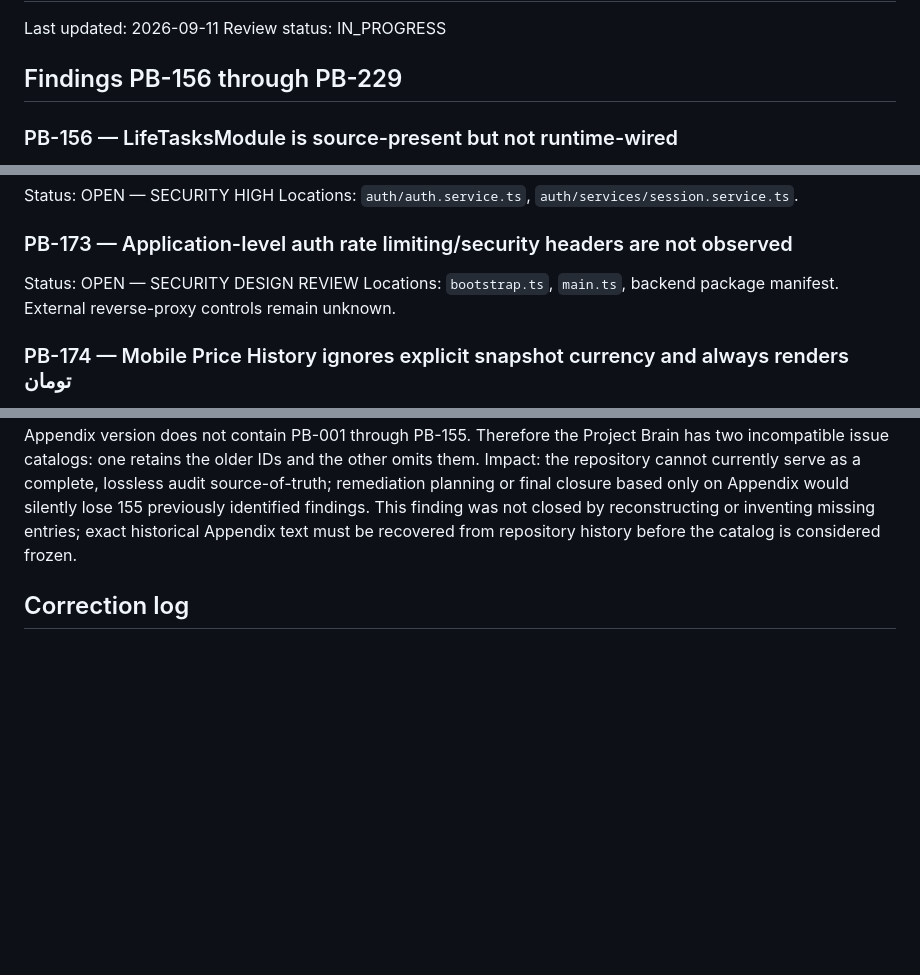
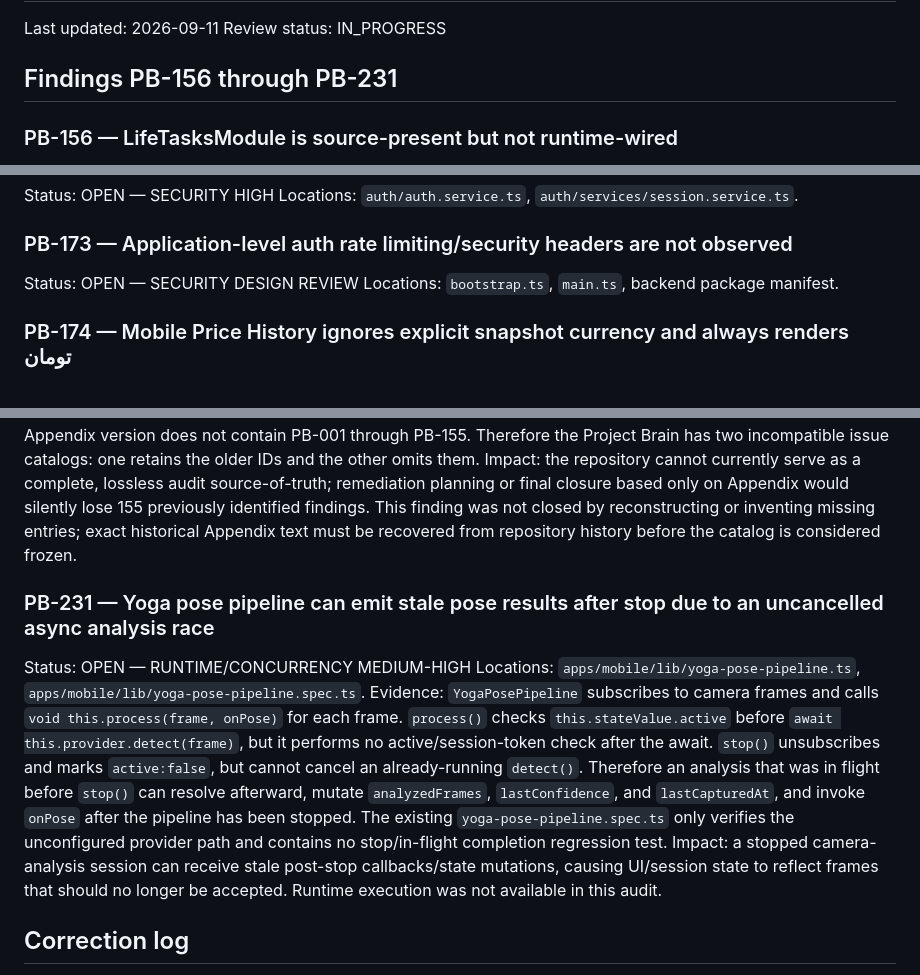
Before and after one commit to Ramin-rezaie-nazari/my-personal-assistant, a Markdown page: docs/project-brain/15_AUDIT_FINDINGS_APPENDIX.md, 3 parts joined by grey strips. GitHub-like rendering; blank space fills up the shorter version.

Commit message:
docs(audit): record yoga pose pipeline async stop race

```diff
--- a/docs/project-brain/15_AUDIT_FINDINGS_APPENDIX.md
+++ b/docs/project-brain/15_AUDIT_FINDINGS_APPENDIX.md
@@ -3,7 +3,7 @@
 Last updated: 2026-09-11
 Review status: IN_PROGRESS
 
-## Findings PB-156 through PB-229
+## Findings PB-156 through PB-231
 
 ### PB-156 — LifeTasksModule is source-present but not runtime-wired
 Status: OPEN — ARCHITECTURE/FEATURE
@@ -74,7 +74,7 @@ Locations: `auth/auth.service.ts`, `auth/services/session.service.ts`.
 
 ### PB-173 — Application-level auth rate limiting/security headers are not observed
 Status: OPEN — SECURITY DESIGN REVIEW
-Locations: `bootstrap.ts`, `main.ts`, backend package manifest. External reverse-proxy controls remain unknown.
+Locations: `bootstrap.ts`, `main.ts`, backend package manifest.
 
 ### PB-174 — Mobile Price History ignores explicit snapshot currency and always renders تومان
 Status: OPEN — DATA/UX HIGH
@@ -348,6 +348,11 @@ Status: OPEN — PROJECT-BRAIN INTEGRITY HIGH
 Locations: `docs/project-brain/15_AUDIT_FINDINGS_APPENDIX.md`, `docs/project-brain/12_OPEN_WORK.md`.
 Evidence: the current Appendix blob explicitly begins with `## Findings PB-156 through PB-229`, while the current `12_OPEN_WORK.md` contains canonical entries beginning at PB-001 and continues through later findings. Historical audit checkpoint records also refer to the earlier findings catalog, but the current Appendix version does not contain PB-001 through PB-155. Therefore the Project Brain has two incompatible issue catalogs: one retains the older IDs and the other omits them. Impact: the repository cannot currently serve as a complete, lossless audit source-of-truth; remediation planning or final closure based only on Appendix would silently lose 155 previously identified findings. This finding was not closed by reconstructing or inventing missing entries; exact historical Appendix text must be recovered from repository history before the catalog is considered frozen.
 
+### PB-231 — Yoga pose pipeline can emit stale pose results after stop due to an uncancelled async analysis race
+Status: OPEN — RUNTIME/CONCURRENCY MEDIUM-HIGH
+Locations: `apps/mobile/lib/yoga-pose-pipeline.ts`, `apps/mobile/lib/yoga-pose-pipeline.spec.ts`.
+Evidence: `YogaPosePipeline` subscribes to camera frames and calls `void this.process(frame, onPose)` for each frame. `process()` checks `this.stateValue.active` before `await this.provider.detect(frame)`, but it performs no active/session-token check after the await. `stop()` unsubscribes and marks `active:false`, but cannot cancel an already-running `detect()`. Therefore an analysis that was in flight before `stop()` can resolve afterward, mutate `analyzedFrames`, `lastConfidence`, and `lastCapturedAt`, and invoke `onPose` after the pipeline has been stopped. The existing `yoga-pose-pipeline.spec.ts` only verifies the unconfigured provider path and contains no stop/in-flight completion regression test. Impact: a stopped camera-analysis session can receive stale post-stop callbacks/state mutations, causing UI/session state to reflect frames that should no longer be accepted. Runtime execution was not available in this audit.
+
 ## Correction log
 - PB-112: NOT_APPLICABLE; execute-next/confirm/feedback routes exist and are JWT guarded.
 - PB-167: NOT_APPLICABLE; ContentModule is imported by active AppModule.
```
